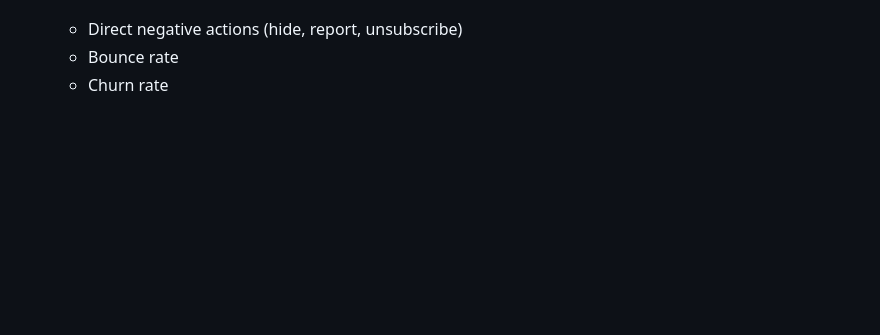
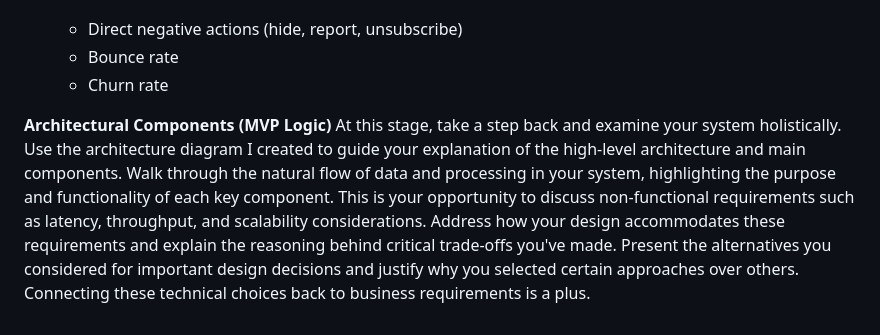
Before and after one commit to Ela-Rezaei/Senior-Machine-Learning-Engineering-Interview, a Markdown page: src/ML_README.md, the part around the change. Rendered like a GitHub page; blank space fills up the shorter version.

```diff
--- a/src/ML_README.md
+++ b/src/ML_README.md
@@ -81,3 +81,8 @@ In a machine learning system design interview, you typically have around 45 minu
   * Direct negative actions (hide, report, unsubscribe)
   * Bounce rate
   * Churn rate
+
+**Architectural Components (MVP Logic)**
+At this stage, take a step back and examine your system holistically. Use the architecture diagram I created to guide your explanation of the high-level architecture and main components. Walk through the natural flow of data and processing in your system, highlighting the purpose and functionality of each key component.
+This is your opportunity to discuss non-functional requirements such as latency, throughput, and scalability considerations. Address how your design accommodates these requirements and explain the reasoning behind critical trade-offs you've made.
+Present the alternatives you considered for important design decisions and justify why you selected certain approaches over others. Connecting these technical choices back to business requirements is a plus.
```
